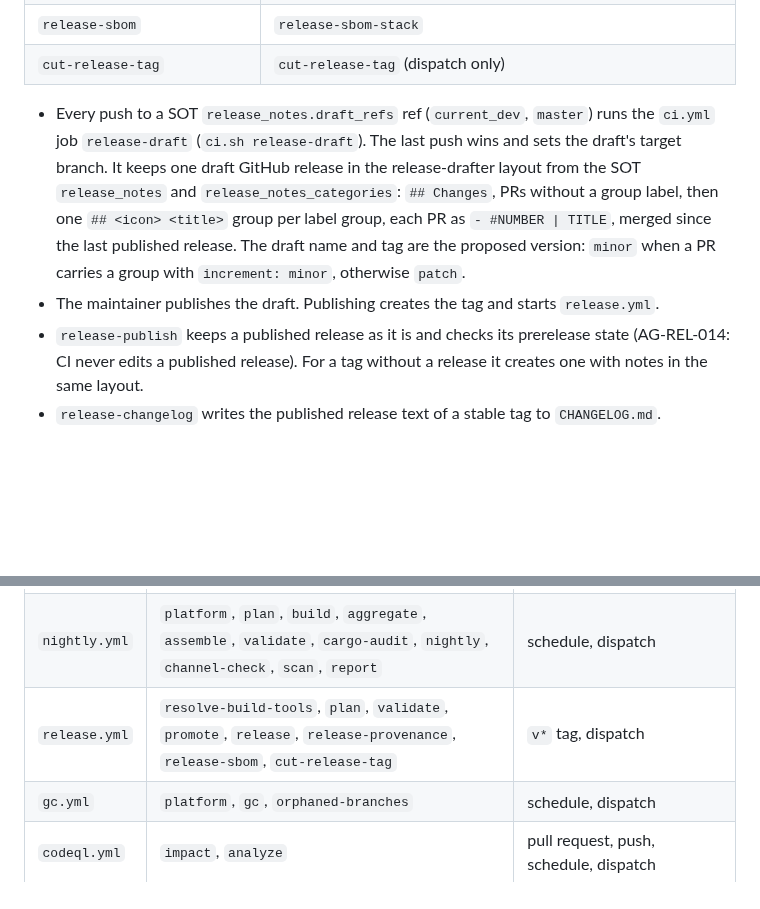
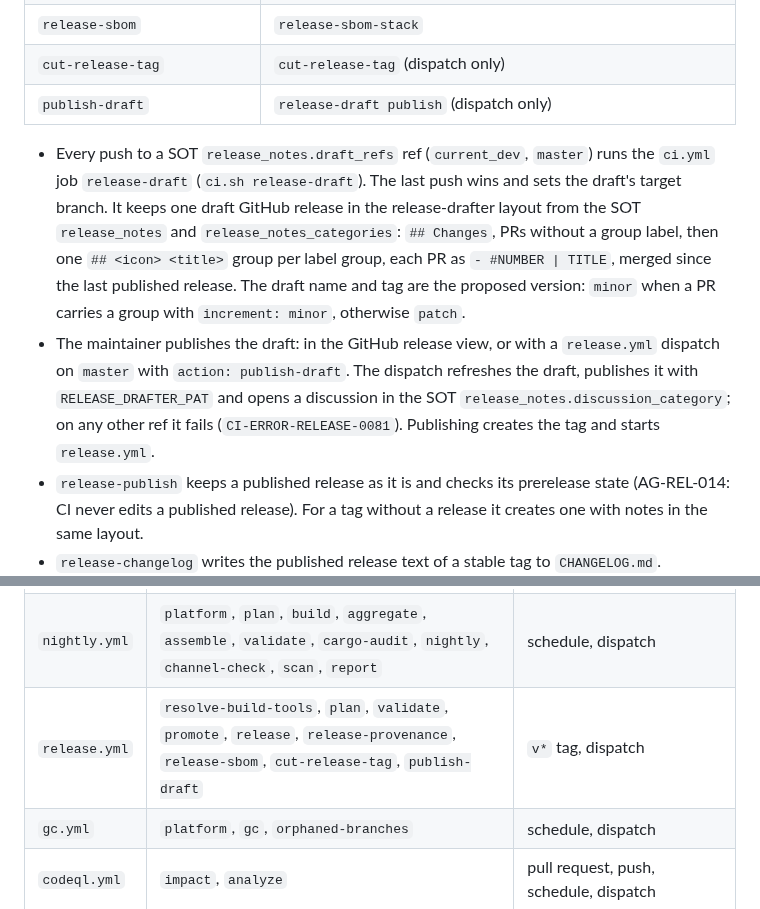
Before and after one commit to wiki-mod/lancache-ng, a Markdown page: docs/combined-release-and-checklist.md, 2 parts joined by grey strips. Rendered like a GitHub page; blank space fills up the shorter version.

Commit message:
docs(release): publish-draft dispatch and job
CLD-1794219860
Describes the publish-draft dispatch, job and 0081 refusal.
Refs #1683, PR #2004.

```diff
--- a/docs/combined-release-and-checklist.md
+++ b/docs/combined-release-and-checklist.md
@@ -215,6 +215,7 @@ accepted digests under the new `sha-<full-sha>` tag; nothing is rebuilt. So a
 | `release-provenance` | one `actions/attest` per image digest named by `release-images` |
 | `release-sbom` | `release-sbom-stack` |
 | `cut-release-tag` | `cut-release-tag` (dispatch only) |
+| `publish-draft` | `release-draft publish` (dispatch only) |
 
 - Every push to a SOT `release_notes.draft_refs` ref (`current_dev`,
   `master`) runs the `ci.yml` job `release-draft` (`ci.sh release-draft`).
@@ -226,8 +227,12 @@ accepted digests under the new `sha-<full-sha>` tag; nothing is rebuilt. So a
   `- #NUMBER | TITLE`, merged since the last published release. The draft
   name and tag are the proposed version: `minor` when a PR carries a group
   with `increment: minor`, otherwise `patch`.
-- The maintainer publishes the draft. Publishing creates the tag and starts
-  `release.yml`.
+- The maintainer publishes the draft: in the GitHub release view, or with a
+  `release.yml` dispatch on `master` with `action: publish-draft`. The
+  dispatch refreshes the draft, publishes it with `RELEASE_DRAFTER_PAT` and
+  opens a discussion in the SOT `release_notes.discussion_category`; on any
+  other ref it fails (`CI-ERROR-RELEASE-0081`). Publishing creates the tag
+  and starts `release.yml`.
 - `release-publish` keeps a published release as it is and checks its
   prerelease state (AG-REL-014: CI never edits a published release). For a
   tag without a release it creates one with notes in the same layout.
@@ -439,7 +444,7 @@ no hand-written validation record; a run on another commit does not count.
 | --- | --- | --- |
 | `ci.yml` | `plan`, `build`, `cargo-audit`, `test`, `aggregate`, `assemble`, `validate`, `promote`, `close-linked-issues`, `release-draft`, `checks`, `pr-admin`, `result` | pull request, push to `current_dev` and `master`, new issue, dispatch |
 | `nightly.yml` | `platform`, `plan`, `build`, `aggregate`, `assemble`, `validate`, `cargo-audit`, `nightly`, `channel-check`, `scan`, `report` | schedule, dispatch |
-| `release.yml` | `resolve-build-tools`, `plan`, `validate`, `promote`, `release`, `release-provenance`, `release-sbom`, `cut-release-tag` | `v*` tag, dispatch |
+| `release.yml` | `resolve-build-tools`, `plan`, `validate`, `promote`, `release`, `release-provenance`, `release-sbom`, `cut-release-tag`, `publish-draft` | `v*` tag, dispatch |
 | `gc.yml` | `platform`, `gc`, `orphaned-branches` | schedule, dispatch |
 | `codeql.yml` | `impact`, `analyze` | pull request, push, schedule, dispatch |
 
```
